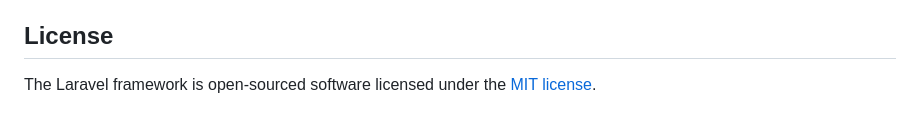
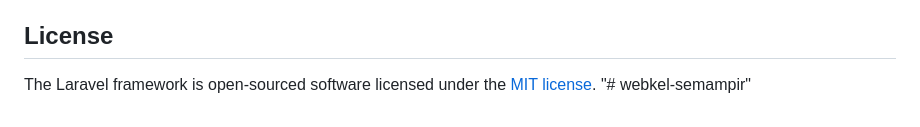
Before and after one commit to Dahlanagis/webkel-semampir, a Markdown page: README.md, the part around the change. Drawn GitHub-style.

```diff
--- a/README.md
+++ b/README.md
@@ -57,3 +57,4 @@ If you discover a security vulnerability within Laravel, please send an e-mail t
 ## License
 
 The Laravel framework is open-sourced software licensed under the [MIT license](https://opensource.org/licenses/MIT).
+"# webkel-semampir"
```
